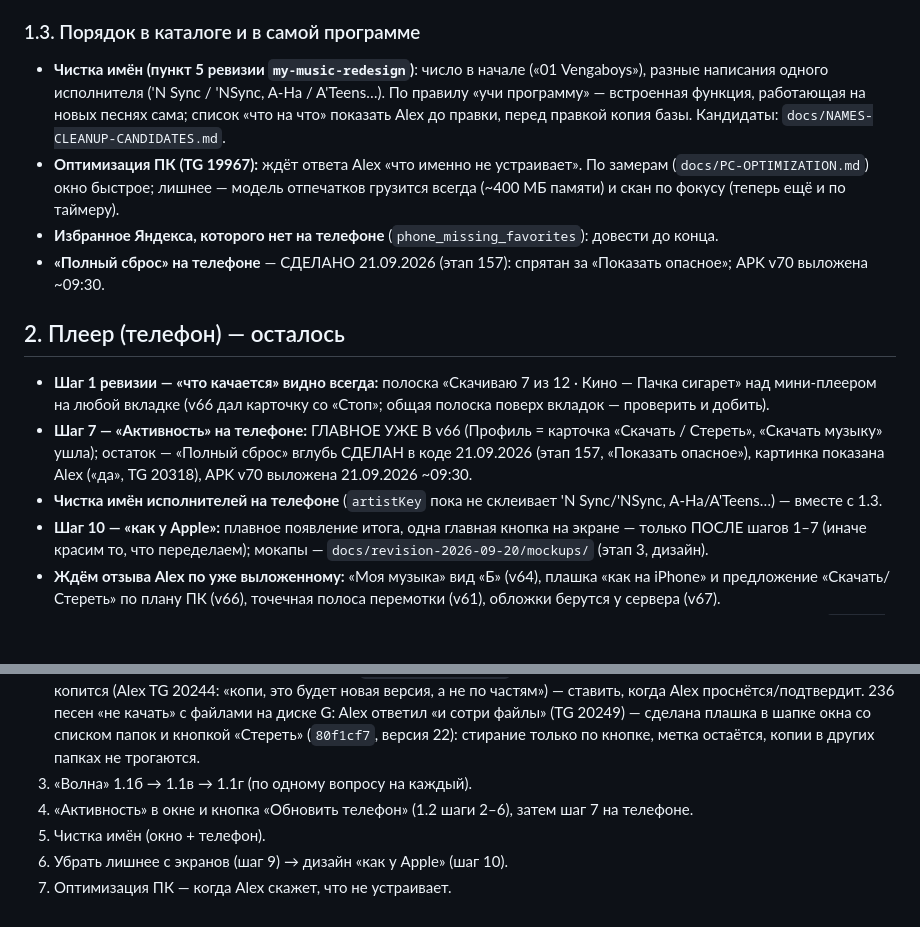
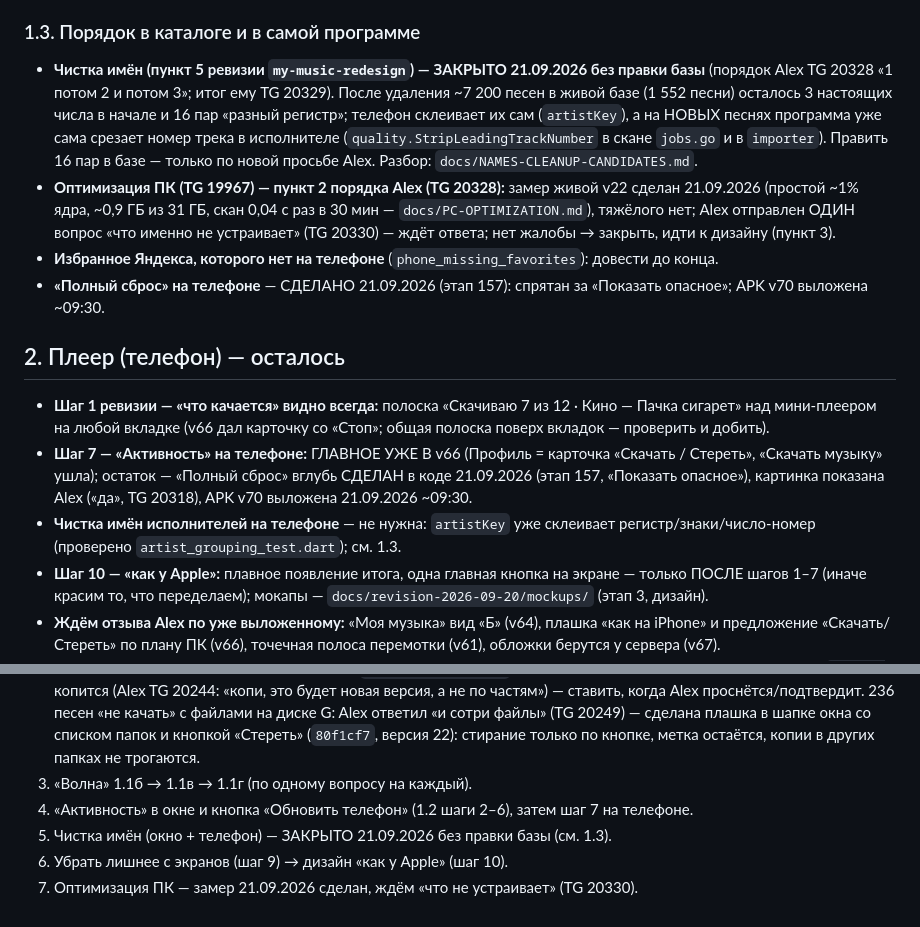
Before and after one commit to sanyamax13/soundflow-player, a Markdown page: docs/PLAN-OSTALOS-2026-09-21.md, 2 parts joined by grey strips. Drawn GitHub-style; blank space fills up the shorter version.

Commit message:
План-остаток: чистка имён закрыта без правки базы, оптимизация ПК — замер сделан, ждём ответ Alex
Co-Authored-By: Claude Sonnet 5 <noreply@anthropic.com>

```diff
--- a/docs/PLAN-OSTALOS-2026-09-21.md
+++ b/docs/PLAN-OSTALOS-2026-09-21.md
@@ -64,12 +64,12 @@
   «Вкус» СКРЫТ совсем (Alex TG 20322: «чтобы только программа знала»; СДЕЛАНО в коде 21.09.2026, этап 158), «Найти и скачать» — одно поле «Исполнитель — Название» (Alex TG 20325; СДЕЛАНО в коде 21.09.2026, этап 159).
 
 ### 1.3. Порядок в каталоге и в самой программе
-- **Чистка имён (пункт 5 ревизии `my-music-redesign`)**: число в начале («01 Vengaboys»), разные написания одного
-  исполнителя ('N Sync / 'NSync, A-Ha / A'Teens…). По правилу «учи программу» — встроенная функция, работающая на
-  новых песнях сама; список «что на что» показать Alex до правки, перед правкой копия базы. Кандидаты:
-  `docs/NAMES-CLEANUP-CANDIDATES.md`.
-- **Оптимизация ПК (TG 19967):** ждёт ответа Alex «что именно не устраивает». По замерам (`docs/PC-OPTIMIZATION.md`)
-  окно быстрое; лишнее — модель отпечатков грузится всегда (~400 МБ памяти) и скан по фокусу (теперь ещё и по таймеру).
+- **Чистка имён (пункт 5 ревизии `my-music-redesign`) — ЗАКРЫТО 21.09.2026 без правки базы** (порядок Alex TG 20328 «1 потом 2 и потом 3»; итог ему TG 20329).
+  После удаления ~7 200 песен в живой базе (1 552 песни) осталось 3 настоящих числа в начале и 16 пар «разный регистр»; телефон склеивает их сам (`artistKey`),
+  а на НОВЫХ песнях программа уже сама срезает номер трека в исполнителе (`quality.StripLeadingTrackNumber` в скане `jobs.go` и в `importer`). Править 16 пар
+  в базе — только по новой просьбе Alex. Разбор: `docs/NAMES-CLEANUP-CANDIDATES.md`.
+- **Оптимизация ПК (TG 19967) — пункт 2 порядка Alex (TG 20328):** замер живой v22 сделан 21.09.2026 (простой ~1% ядра, ~0,9 ГБ из 31 ГБ, скан 0,04 с раз в 30 мин —
+  `docs/PC-OPTIMIZATION.md`), тяжёлого нет; Alex отправлен ОДИН вопрос «что именно не устраивает» (TG 20330) — ждёт ответа; нет жалобы → закрыть, идти к дизайну (пункт 3).
 - **Избранное Яндекса, которого нет на телефоне** (`phone_missing_favorites`): довести до конца.
 - **«Полный сброс» на телефоне** — СДЕЛАНО 21.09.2026 (этап 157): спрятан за «Показать опасное»; APK v70 выложена ~09:30.
 
@@ -78,7 +78,7 @@
 - **Шаг 1 ревизии — «что качается» видно всегда:** полоска «Скачиваю 7 из 12 · Кино — Пачка сигарет» над мини-плеером
   на любой вкладке (v66 дал карточку со «Стоп»; общая полоска поверх вкладок — проверить и добить).
 - **Шаг 7 — «Активность» на телефоне:** ГЛАВНОЕ УЖЕ В v66 (Профиль = карточка «Скачать / Стереть», «Скачать музыку» ушла); остаток — «Полный сброс» вглубь СДЕЛАН в коде 21.09.2026 (этап 157, «Показать опасное»), картинка показана Alex («да», TG 20318), APK v70 выложена 21.09.2026 ~09:30.
-- **Чистка имён исполнителей на телефоне** (`artistKey` пока не склеивает 'N Sync/'NSync, A-Ha/A'Teens…) — вместе с 1.3.
+- **Чистка имён исполнителей на телефоне** — не нужна: `artistKey` уже склеивает регистр/знаки/число-номер (проверено `artist_grouping_test.dart`); см. 1.3.
 - **Шаг 10 — «как у Apple»:** плавное появление итога, одна главная кнопка на экране — только ПОСЛЕ шагов 1–7
   (иначе красим то, что переделаем); мокапы — `docs/revision-2026-09-20/mockups/` (этап 3, дизайн).
 - **Ждём отзыва Alex по уже выложенному:** «Моя музыка» вид «Б» (v64), плашка «как на iPhone» и предложение
@@ -100,6 +100,6 @@
    кнопкой «Стереть» (`80f1cf7`, версия 22): стирание только по кнопке, метка остаётся, копии в других папках не трогаются.
 3. «Волна» 1.1б → 1.1в → 1.1г (по одному вопросу на каждый).
 4. «Активность» в окне и кнопка «Обновить телефон» (1.2 шаги 2–6), затем шаг 7 на телефоне.
-5. Чистка имён (окно + телефон).
+5. Чистка имён (окно + телефон) — ЗАКРЫТО 21.09.2026 без правки базы (см. 1.3).
 6. Убрать лишнее с экранов (шаг 9) → дизайн «как у Apple» (шаг 10).
-7. Оптимизация ПК — когда Alex скажет, что не устраивает.
+7. Оптимизация ПК — замер 21.09.2026 сделан, ждём «что не устраивает» (TG 20330).
```
